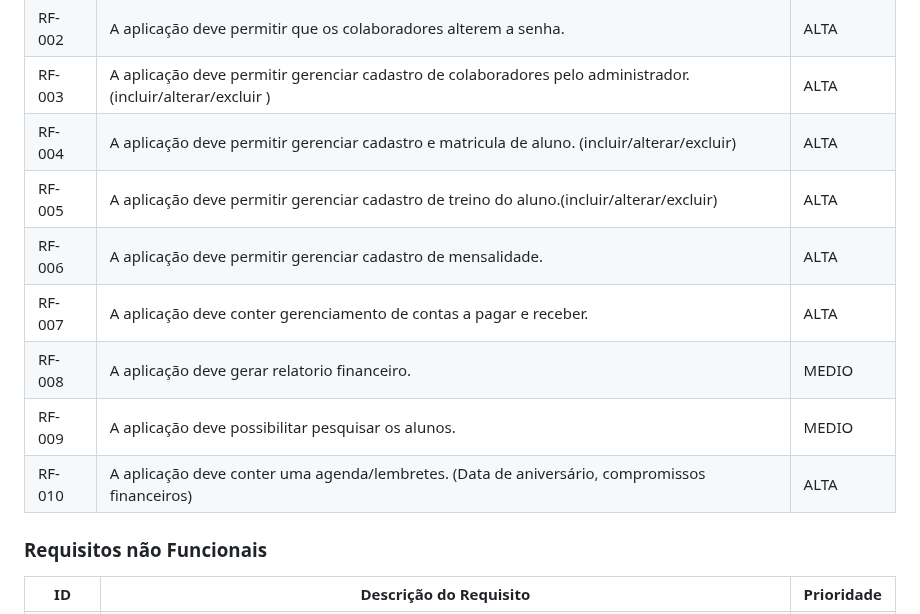
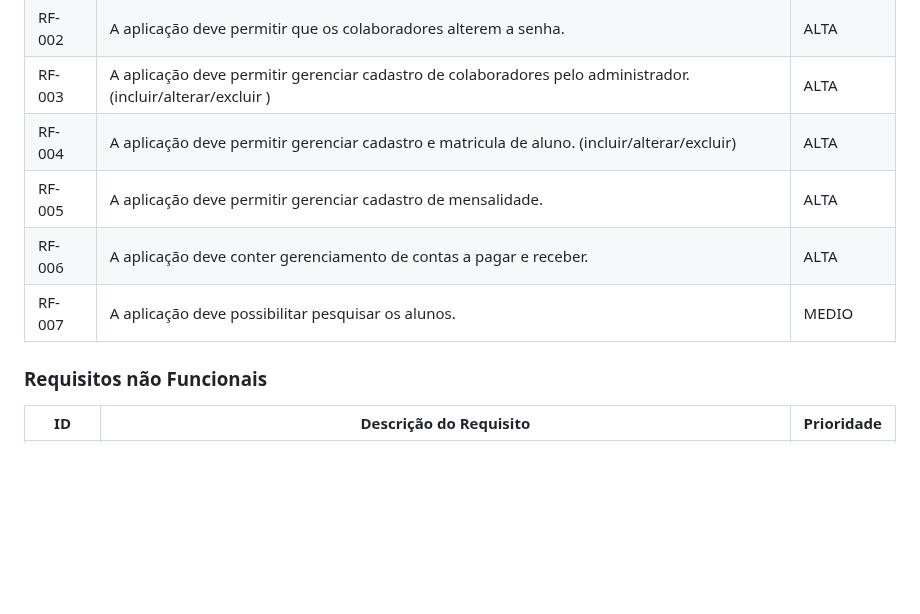
Before and after one commit to ICEI-PUC-Minas-PMV-ADS/pmv-ads-2023-2-e5-proj-empext-t1-pmv-ads-2023-2-e5-proj-gymsync, a Markdown page: docs/02-Especificação do Projeto.md, the part around the change. Rendered like a GitHub page; blank space fills up the shorter version.

```diff
--- a/docs/02-Especificação do Projeto.md
+++ b/docs/02-Especificação do Projeto.md
@@ -39,12 +39,10 @@ As tabelas que se seguem apresentam os requisitos funcionais e não funcionais q
 |RF-002| A aplicação deve permitir que os colaboradores alterem a senha. | ALTA |
 |RF-003| A aplicação deve permitir gerenciar cadastro de colaboradores pelo administrador. (incluir/alterar/excluir ) | ALTA |
 |RF-004| A aplicação deve permitir gerenciar cadastro e matricula de aluno. (incluir/alterar/excluir) | ALTA |
-|RF-005| A aplicação deve permitir gerenciar cadastro de treino do aluno.(incluir/alterar/excluir) | ALTA |
-|RF-006| A aplicação deve permitir gerenciar cadastro de mensalidade. | ALTA |
-|RF-007| A aplicação deve conter gerenciamento de contas a pagar e receber. | ALTA |
-|RF-008| A aplicação deve gerar relatorio financeiro. | MEDIO |
-|RF-009| A aplicação deve possibilitar pesquisar os alunos. | MEDIO |
-|RF-010| A aplicação deve conter uma agenda/lembretes. (Data de aniversário, compromissos financeiros) | ALTA |
+|RF-005| A aplicação deve permitir gerenciar cadastro de mensalidade. | ALTA |
+|RF-006| A aplicação deve conter gerenciamento de contas a pagar e receber. | ALTA |
+|RF-007| A aplicação deve possibilitar pesquisar os alunos. | MEDIO |
+
 
 
 ### Requisitos não Funcionais
```
